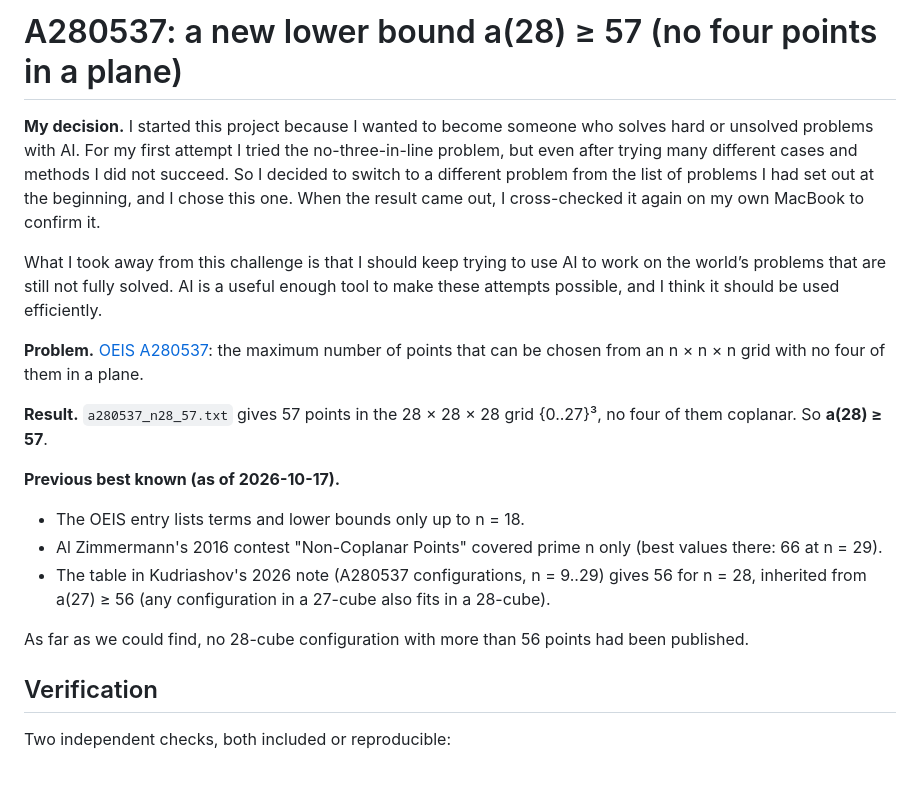
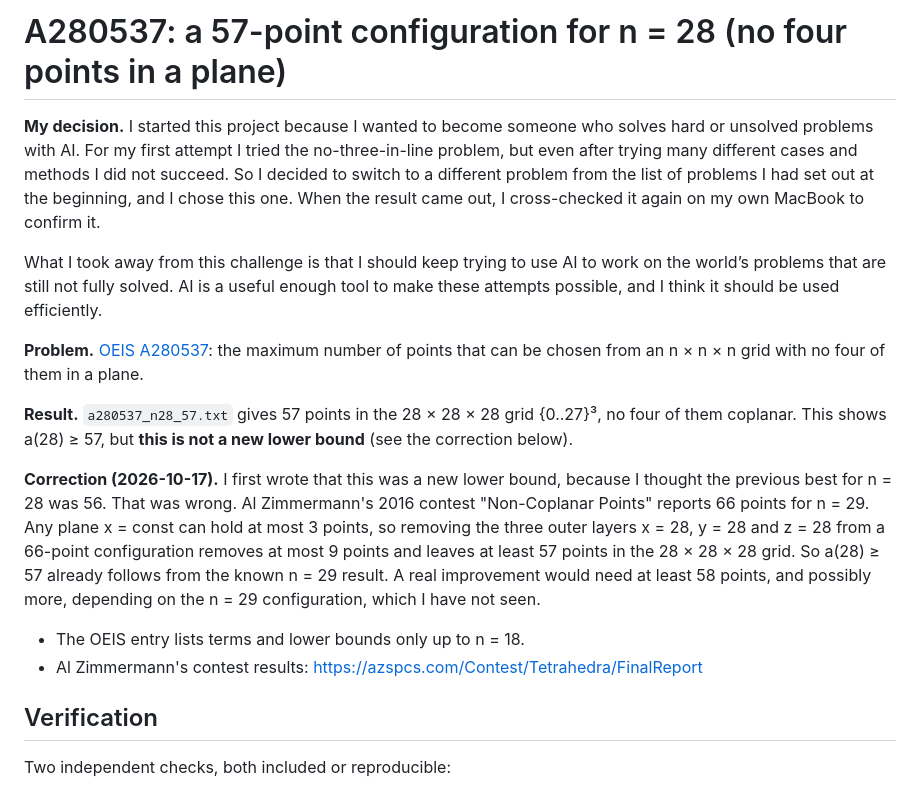
Before and after one commit to parkseyoung1215-netizen/a280537-n28, a Markdown page: a280537/README.md, the part around the change. GitHub-like rendering.

Commit message:
Correct claim: a(28) >= 57 already follows from the n = 29 result

```diff
--- a/a280537/README.md
+++ b/a280537/README.md
@@ -1,4 +1,4 @@
-# A280537: a new lower bound a(28) ≥ 57 (no four points in a plane)
+# A280537: a 57-point configuration for n = 28 (no four points in a plane)
 
 **My decision.**
 I started this project because I wanted to become someone who solves hard or unsolved problems with AI. For my first attempt I tried the no-three-in-line problem, but even after trying many different cases and methods I did not succeed. So I decided to switch to a different problem from the list of problems I had set out at the beginning, and I chose this one. When the result came out, I cross-checked it again on my own MacBook to confirm it.
@@ -7,14 +7,12 @@ What I took away from this challenge is that I should keep trying to use AI to w
 
 **Problem.** [OEIS A280537](https://oeis.org/A280537): the maximum number of points that can be chosen from an n × n × n grid with no four of them in a plane.
 
-**Result.** `a280537_n28_57.txt` gives 57 points in the 28 × 28 × 28 grid {0..27}³, no four of them coplanar. So **a(28) ≥ 57**.
+**Result.** `a280537_n28_57.txt` gives 57 points in the 28 × 28 × 28 grid {0..27}³, no four of them coplanar. This shows a(28) ≥ 57, but **this is not a new lower bound** (see the correction below).
 
-**Previous best known (as of 2026-10-17).**
+**Correction (2026-10-17).** I first wrote that this was a new lower bound, because I thought the previous best for n = 28 was 56. That was wrong. Al Zimmermann's 2016 contest "Non-Coplanar Points" reports 66 points for n = 29. Any plane x = const can hold at most 3 points, so removing the three outer layers x = 28, y = 28 and z = 28 from a 66-point configuration removes at most 9 points and leaves at least 57 points in the 28 × 28 × 28 grid. So a(28) ≥ 57 already follows from the known n = 29 result. A real improvement would need at least 58 points, and possibly more, depending on the n = 29 configuration, which I have not seen.
+
 - The OEIS entry lists terms and lower bounds only up to n = 18.
-- Al Zimmermann's 2016 contest "Non-Coplanar Points" covered prime n only (best values there: 66 at n = 29).
-- The table in Kudriashov's 2026 note (A280537 configurations, n = 9..29) gives 56 for n = 28, inherited from a(27) ≥ 56 (any configuration in a 27-cube also fits in a 28-cube).
-
-As far as we could find, no 28-cube configuration with more than 56 points had been published.
+- Al Zimmermann's contest results: https://azspcs.com/Contest/Tetrahedra/FinalReport
 
 ## Verification
 Two independent checks, both included or reproducible:
```
